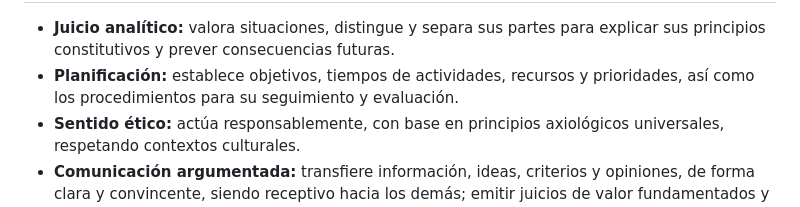
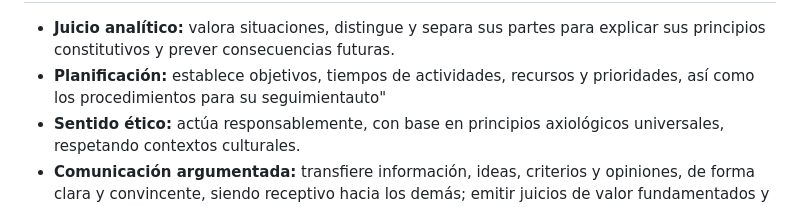
Before and after one commit to Ingenieria-Electrica-UdeA/computacion_numerica, a Markdown page: teoria/00_introduccion_curso/README.md, the part around one of its changes. GitHub-like rendering.

```diff
--- a/teoria/00_introduccion_curso/README.md
+++ b/teoria/00_introduccion_curso/README.md
@@ -9,7 +9,7 @@
           consecuencias futuras.</li>
       <li><strong>Planificación:</strong> establece objetivos, tiempos de actividades,
           recursos y prioridades, así como los procedimientos para su
-          seguimiento y evaluación.</li>
+          seguimientauto"
       <li><strong>Sentido ético:</strong> actúa responsablemente, con base en principios
           axiológicos universales, respetando contextos culturales.</li>
       <li><strong>Comunicación argumentada:</strong> transfiere información, ideas,
```
Also changed, not shown: other parts of teoria/00_introduccion_curso/README.md (+7 -7 lines).
